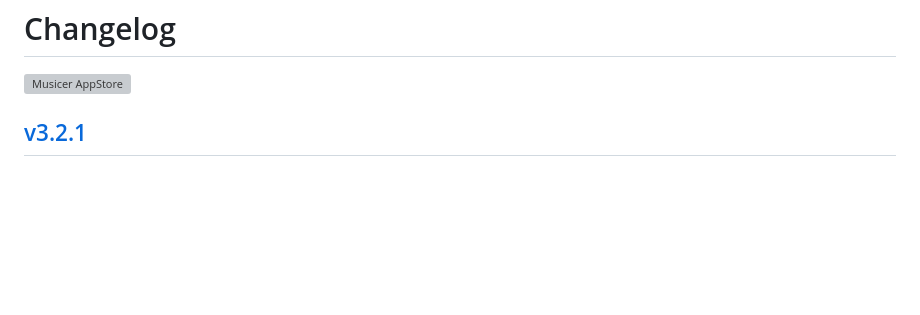
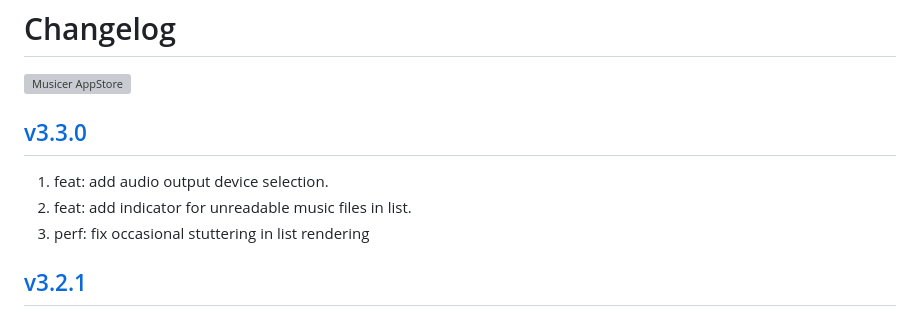
Before and after one commit to jaywcjlove/musicer, a Markdown page: CHANGELOG.md, the part around the change. Drawn GitHub-style; blank space fills up the shorter version; grey boxes are pictures that could not be loaded.

Commit message:
released v3.3.0 #4 #3

```diff
--- a/CHANGELOG.md
+++ b/CHANGELOG.md
@@ -9,6 +9,12 @@ Changelog
 <a target="_blank" href="https://jaywcjlove.github.io/maslink/?id=6745227444" title="Musicer for macOS">
 <img alt="Musicer AppStore" src="https://jaywcjlove.github.io/sb/download/macos.svg" height="51">
 </a>
+
+## [v3.3.0](https://github.com/jaywcjlove/musicer/releases/tag/v3.3.0)
+
+1. feat: add audio output device selection.
+2. feat: add indicator for unreadable music files in list.
+3. perf: fix occasional stuttering in list rendering
 
 ## [v3.2.1](https://github.com/jaywcjlove/musicer/releases/tag/v3.2.1)
 
```
Also changed, not shown: CHANGELOG.zh.md (+6 -0 lines).
